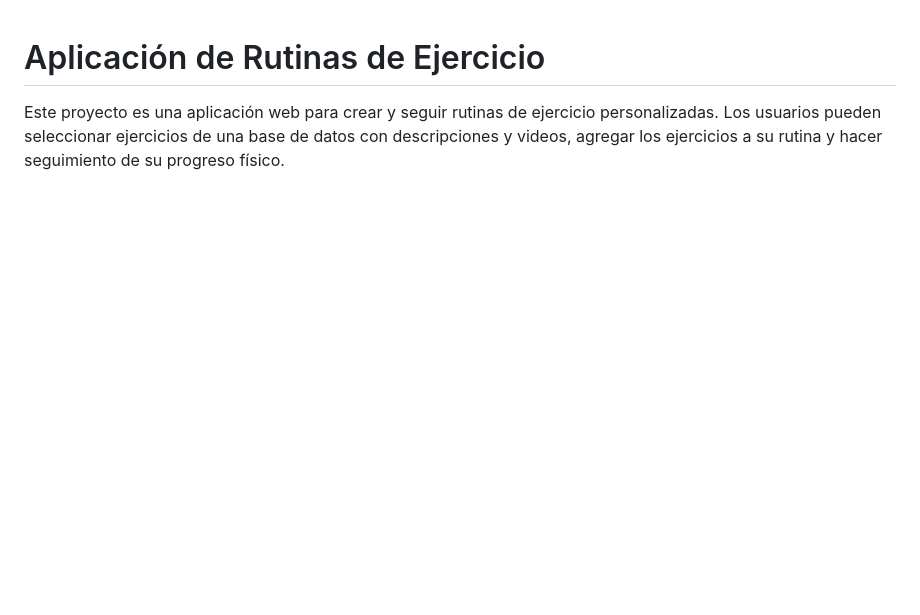
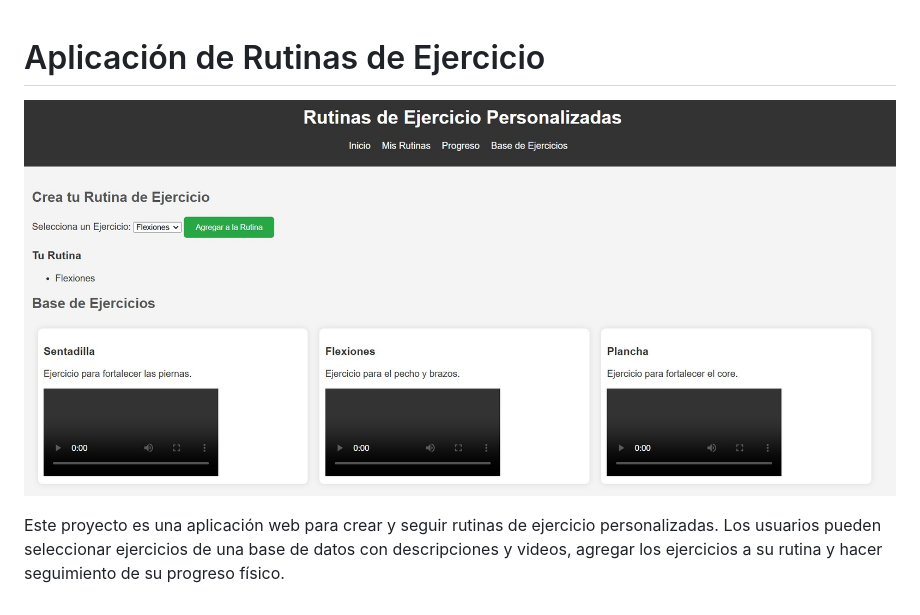
Before and after one commit to YOMP89/rutina, a Markdown page: README.md, the part around the change. Rendered like a GitHub page; pictures changed too: pantallazoProyecto.jpg (added); blank space fills up the shorter version.

Commit message:
Carga del pantallazo del proyeto

```diff
--- a/README.md
+++ b/README.md
@@ -1,3 +1,5 @@
 # Aplicación de Rutinas de Ejercicio
 
+![Pantallazo del proyecto](pantallazoProyecto.jpg)
+
 Este proyecto es una aplicación web para crear y seguir rutinas de ejercicio personalizadas. Los usuarios pueden seleccionar ejercicios de una base de datos con descripciones y videos, agregar los ejercicios a su rutina y hacer seguimiento de su progreso físico.
```
